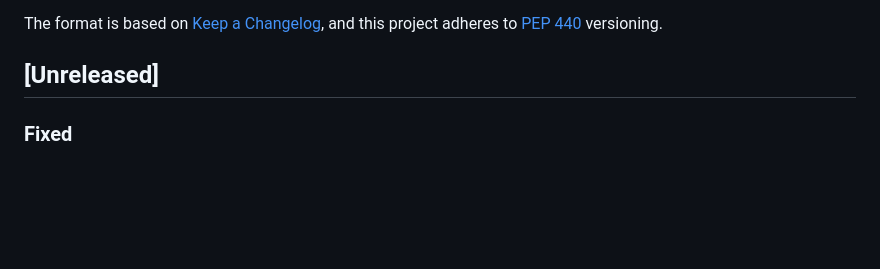
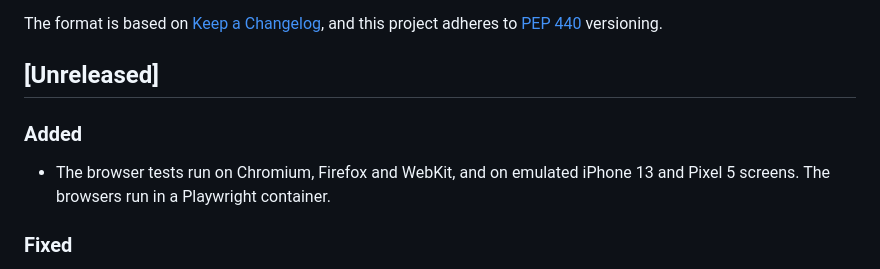
Before and after one commit to NamkhaEncyclopedia/namkha-webapp, a Markdown page: CHANGELOG.md, the part around the change. Rendered like a GitHub page; blank space fills up the shorter version.

```diff
--- a/CHANGELOG.md
+++ b/CHANGELOG.md
@@ -6,6 +6,11 @@ The format is based on [Keep a Changelog](https://keepachangelog.com/en/1.1.0/),
 and this project adheres to [PEP 440](https://peps.python.org/pep-0440/) versioning.
 
 ## [Unreleased]
+
+### Added
+
+- The browser tests run on Chromium, Firefox and WebKit, and on emulated iPhone 13
+  and Pixel 5 screens. The browsers run in a Playwright container.
 
 ### Fixed
 
```
Also changed, not shown: README.md (+8 -1 lines).
